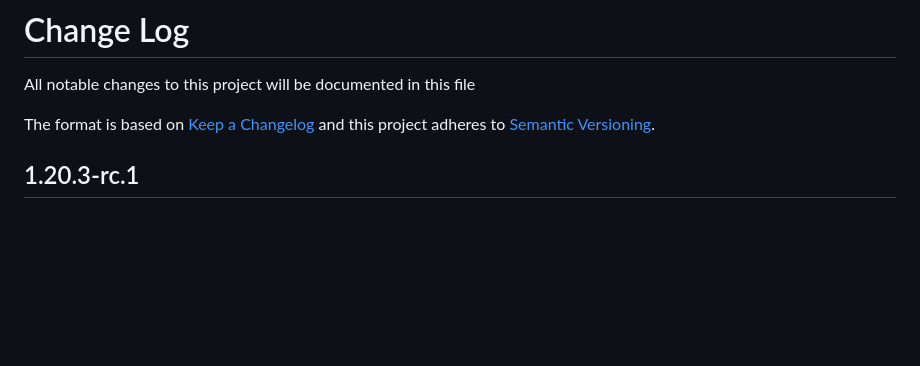
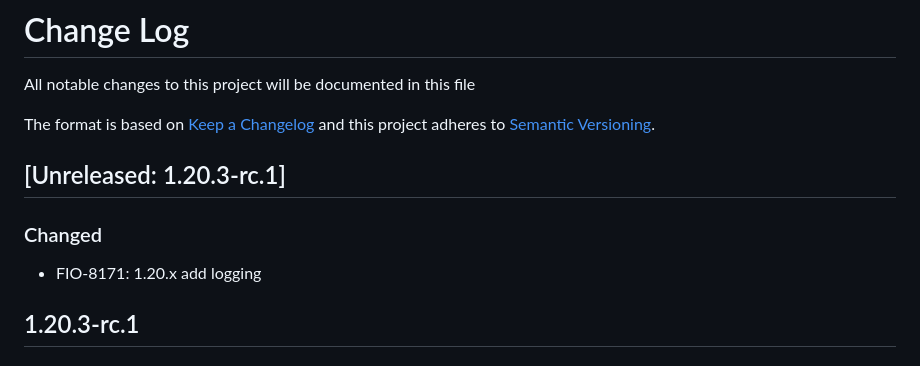
Before and after one commit to formio/formio-workers, a Markdown page: Changelog.md, the part around the change. Drawn GitHub-style; blank space fills up the shorter version.

```diff
--- a/Changelog.md
+++ b/Changelog.md
@@ -3,6 +3,10 @@ All notable changes to this project will be documented in this file
 
 The format is based on [Keep a Changelog](http://keepachangelog.com/)
 and this project adheres to [Semantic Versioning](http://semver.org/).
+
+## [Unreleased: 1.20.3-rc.1]
+### Changed
+ - FIO-8171: 1.20.x add logging
 
 ## 1.20.3-rc.1
 ### Changed
```
